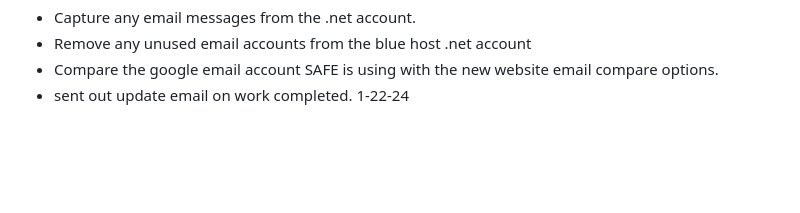
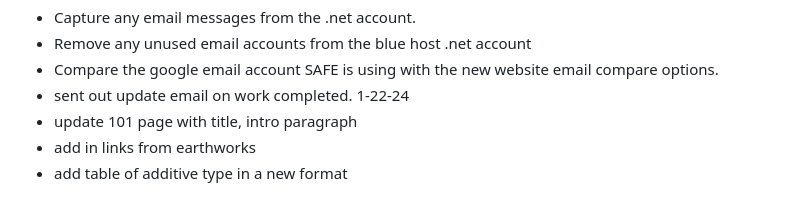
Before and after one commit to tektechnologies/SAFE-fracking-site, a Markdown page: Project-Planning/WixSetUp.md, the part around the change. Drawn GitHub-style; blank space fills up the shorter version.

Commit message:
add content tables lists to 101 page

```diff
--- a/Project-Planning/WixSetUp.md
+++ b/Project-Planning/WixSetUp.md
@@ -94,3 +94,6 @@
 - Remove any unused email accounts from the blue host .net account
 - Compare the google email account SAFE is using with the new website email compare options.
 - sent out update email on work completed. 1-22-24
+- update 101 page with title, intro paragraph
+- add in links from earthworks
+- add table of additive type in a new format
```
